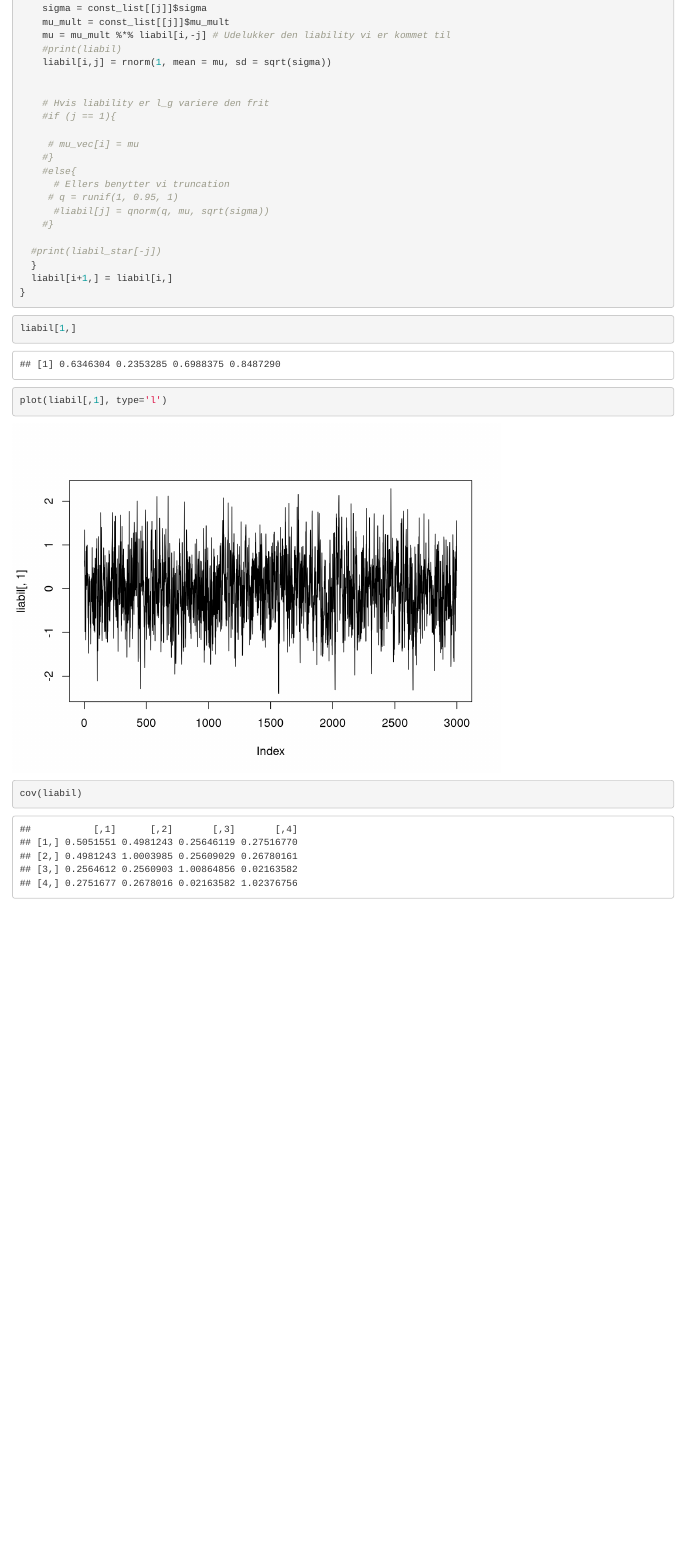
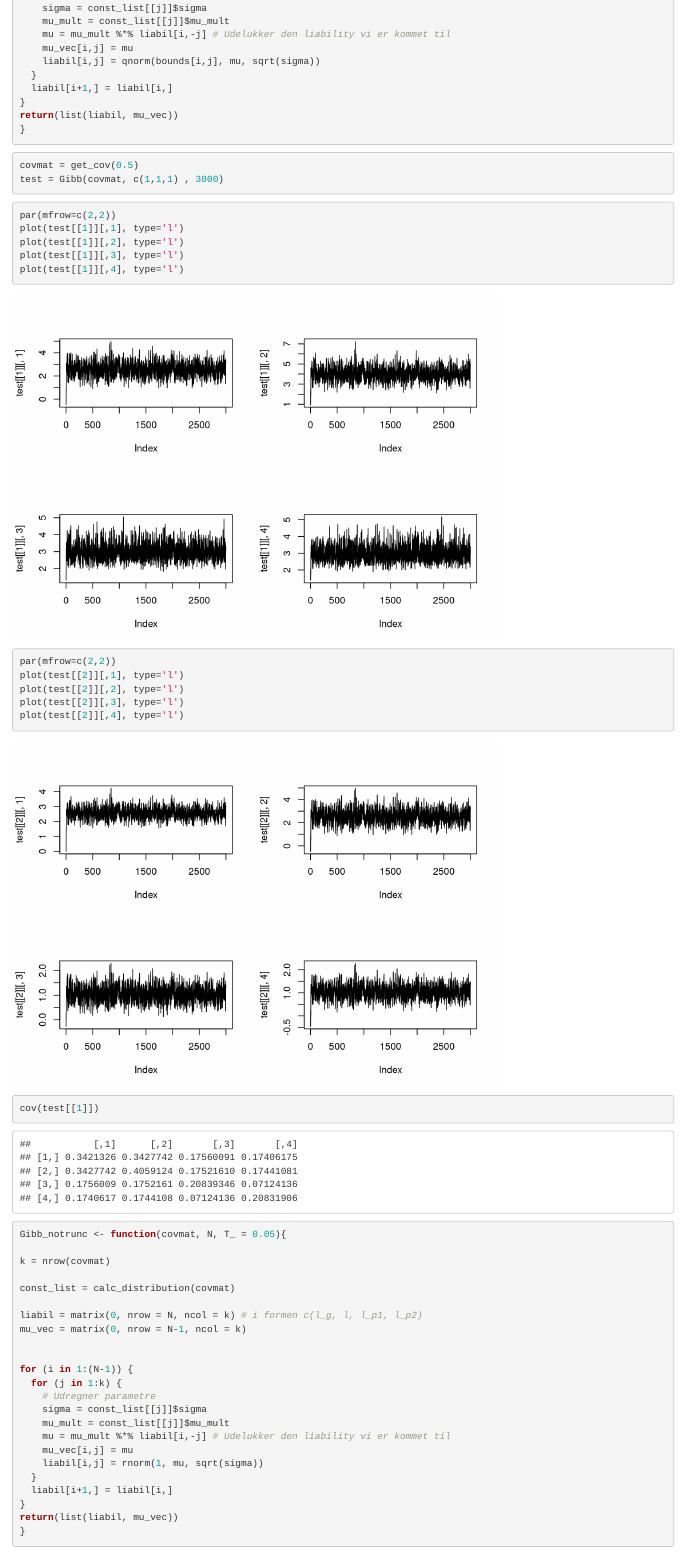
Before and after one commit to louisemoelgaard/Dataproject, an R Markdown document (Gibb3.Rmd): the page in a window 1100 px wide, from 1810 px down before the commit and from 1080 px down after it, so that both start at the same text. Rendered offline with R 4.5, knitr and Pandoc, with nearby package versions; code that draws random numbers runs with fixed seeds of ours.

Commit message:
Forsøg på fix

````diff
--- a/Gibb3.Rmd
+++ b/Gibb3.Rmd
@@ -59,35 +69,68 @@ for (i in 1:(N-1)) {
     sigma = const_list[[j]]$sigma
     mu_mult = const_list[[j]]$mu_mult
     mu = mu_mult %*% liabil[i,-j] # Udelukker den liability vi er kommet til
-    #print(liabil)
-    liabil[i,j] = rnorm(1, mean = mu, sd = sqrt(sigma))
-
-
-    # Hvis liability er l_g variere den frit
-    #if (j == 1){
-
-     # mu_vec[i] = mu
-    #}
-    #else{
-      # Ellers benytter vi truncation
-     # q = runif(1, 0.95, 1)
-      #liabil[j] = qnorm(q, mu, sqrt(sigma))
-    #}
-
-  #print(liabil_star[-j])
+    mu_vec[i,j] = mu
+    liabil[i,j] = qnorm(bounds[i,j], mu, sqrt(sigma))
   }
   liabil[i+1,] = liabil[i,]
 }
-
-```
-```{r}
-liabil[1,]
+return(list(liabil, mu_vec))
+}
 ```
 
 
 ```{r}
-plot(liabil[,1], type='l')
+covmat = get_cov(0.5)
+test = Gibb(covmat, c(1,1,1) , 3000)
+```
+
+
+```{r}
+par(mfrow=c(2,2))
+plot(test[[1]][,1], type='l')
+plot(test[[1]][,2], type='l')
+plot(test[[1]][,3], type='l')
+plot(test[[1]][,4], type='l')
+```
+
+
+```{r}
+par(mfrow=c(2,2))
+plot(test[[2]][,1], type='l')
+plot(test[[2]][,2], type='l')
+plot(test[[2]][,3], type='l')
+plot(test[[2]][,4], type='l')
+```
+
+
+
+```{r}
+cov(test[[1]])
 ```
 ```{r}
-cov(liabil)
+Gibb_notrunc <- function(covmat, N, T_ = 0.05){
+
+k = nrow(covmat)
+
+const_list = calc_distribution(covmat)
+
+liabil = matrix(0, nrow = N, ncol = k) # i formen c(l_g, l, l_p1, l_p2)
+mu_vec = matrix(0, nrow = N-1, ncol = k)
+
+
+for (i in 1:(N-1)) {
+  for (j in 1:k) {
+    # Udregner parametre
+    sigma = const_list[[j]]$sigma
+    mu_mult = const_list[[j]]$mu_mult
+    mu = mu_mult %*% liabil[i,-j] # Udelukker den liability vi er kommet til
+    mu_vec[i,j] = mu
+    liabil[i,j] = rnorm(1, mu, sqrt(sigma))
+  }
+  liabil[i+1,] = liabil[i,]
+}
+return(list(liabil, mu_vec))
+}
 ```
+
+```{r}
````
Also changed, not shown: Gibb3.Rmd (36 more changed lines).
